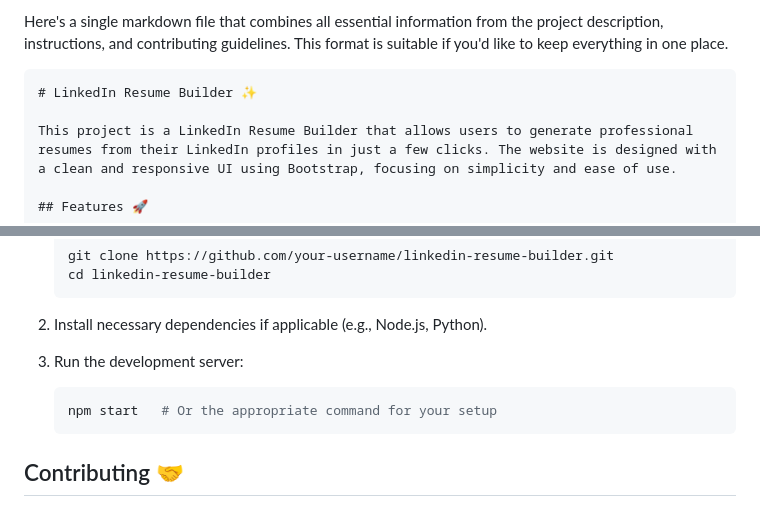
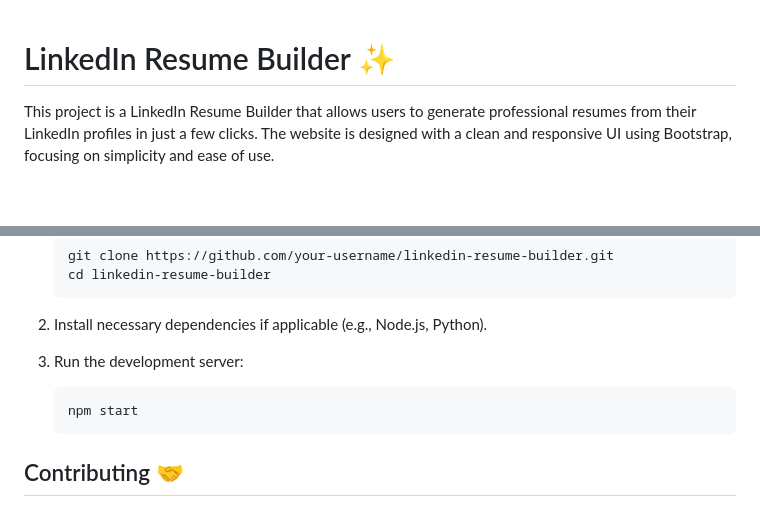
Before and after one commit to GarimaSingh0109/Resum-Resume, a Markdown page: contributing.md, 2 parts joined by grey strips. Drawn GitHub-style; blank space fills up the shorter version.

````diff
--- a/contributing.md
+++ b/contributing.md
@@ -1,6 +1,4 @@
-Here's a single markdown file that combines all essential information from the project description, instructions, and contributing guidelines. This format is suitable if you'd like to keep everything in one place.
 
-```markdown
 # LinkedIn Resume Builder ✨
 
 This project is a LinkedIn Resume Builder that allows users to generate professional resumes from their LinkedIn profiles in just a few clicks. The website is designed with a clean and responsive UI using Bootstrap, focusing on simplicity and ease of use.
@@ -79,7 +77,7 @@ For developers who want to contribute:
 2. Install necessary dependencies if applicable (e.g., Node.js, Python).
 3. Run the development server:
    ```bash
-   npm start   # Or the appropriate command for your setup
+   npm start
    ```
 
 ## Contributing 🤝
````
